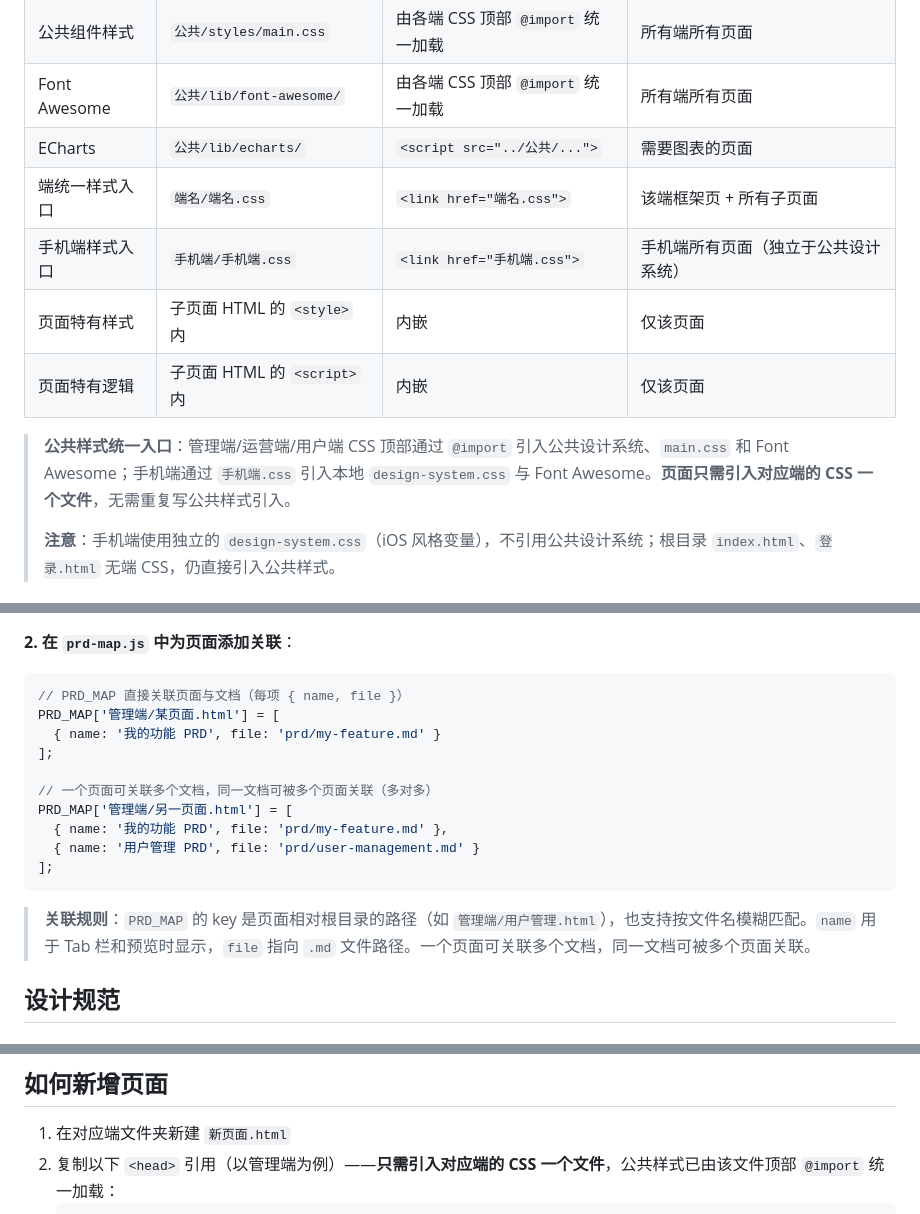
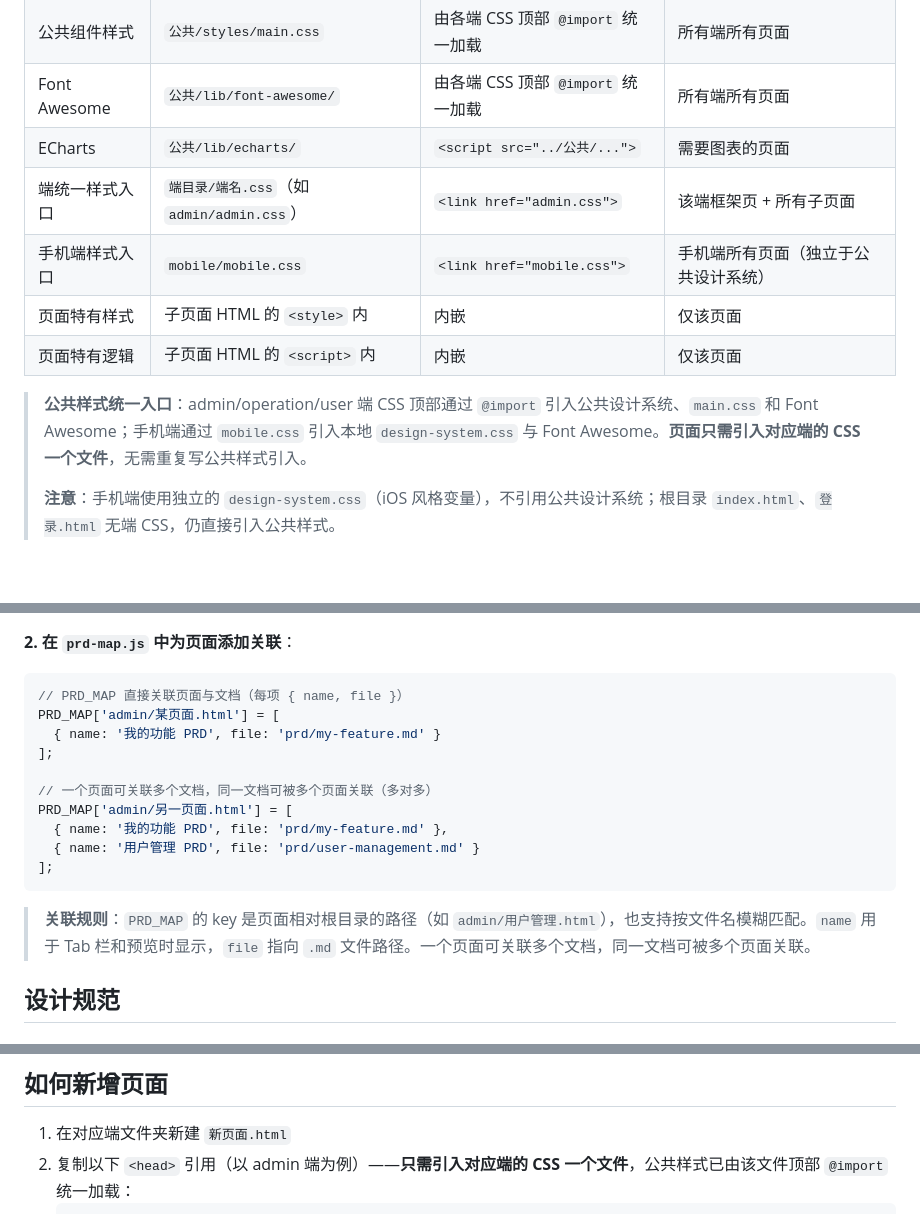
Before and after one commit to yefeng1486/prototype-template, a Markdown page: README.md, 3 parts joined by grey strips. Rendered like a GitHub page; blank space fills up the shorter version.

````diff
--- a/README.md
+++ b/README.md
@@ -108,12 +109,12 @@ index.html（导航入口）
 | 公共组件样式 | `公共/styles/main.css` | 由各端 CSS 顶部 `@import` 统一加载 | 所有端所有页面 |
 | Font Awesome | `公共/lib/font-awesome/` | 由各端 CSS 顶部 `@import` 统一加载 | 所有端所有页面 |
 | ECharts | `公共/lib/echarts/` | `<script src="../公共/...">` | 需要图表的页面 |
-| 端统一样式入口 | `端名/端名.css` | `<link href="端名.css">` | 该端框架页 + 所有子页面 |
-| 手机端样式入口 | `手机端/手机端.css` | `<link href="手机端.css">` | 手机端所有页面（独立于公共设计系统） |
+| 端统一样式入口 | `端目录/端名.css`（如 `admin/admin.css`） | `<link href="admin.css">` | 该端框架页 + 所有子页面 |
+| 手机端样式入口 | `mobile/mobile.css` | `<link href="mobile.css">` | 手机端所有页面（独立于公共设计系统） |
 | 页面特有样式 | 子页面 HTML 的 `<style>` 内 | 内嵌 | 仅该页面 |
 | 页面特有逻辑 | 子页面 HTML 的 `<script>` 内 | 内嵌 | 仅该页面 |
 
-> **公共样式统一入口**：管理端/运营端/用户端 CSS 顶部通过 `@import` 引入公共设计系统、`main.css` 和 Font Awesome；手机端通过 `手机端.css` 引入本地 `design-system.css` 与 Font Awesome。**页面只需引入对应端的 CSS 一个文件**，无需重复写公共样式引入。
+> **公共样式统一入口**：admin/operation/user 端 CSS 顶部通过 `@import` 引入公共设计系统、`main.css` 和 Font Awesome；手机端通过 `mobile.css` 引入本地 `design-system.css` 与 Font Awesome。**页面只需引入对应端的 CSS 一个文件**，无需重复写公共样式引入。
 >
 > **注意**：手机端使用独立的 `design-system.css`（iOS 风格变量），不引用公共设计系统；根目录 `index.html`、`登录.html` 无端 CSS，仍直接引入公共样式。
 
@@ -360,18 +361,18 @@ MockAPI.raw.users  // 原始全量数据
 
 ```js
 // PRD_MAP 直接关联页面与文档（每项 { name, file }）
-PRD_MAP['管理端/某页面.html'] = [
+PRD_MAP['admin/某页面.html'] = [
   { name: '我的功能 PRD', file: 'prd/my-feature.md' }
 ];
 
 // 一个页面可关联多个文档，同一文档可被多个页面关联（多对多）
-PRD_MAP['管理端/另一页面.html'] = [
+PRD_MAP['admin/另一页面.html'] = [
   { name: '我的功能 PRD', file: 'prd/my-feature.md' },
   { name: '用户管理 PRD', file: 'prd/user-management.md' }
 ];
 ```
 
-> **关联规则**：`PRD_MAP` 的 key 是页面相对根目录的路径（如 `管理端/用户管理.html`），也支持按文件名模糊匹配。`name` 用于 Tab 栏和预览时显示，`file` 指向 `.md` 文件路径。一个页面可关联多个文档，同一文档可被多个页面关联。
+> **关联规则**：`PRD_MAP` 的 key 是页面相对根目录的路径（如 `admin/用户管理.html`），也支持按文件名模糊匹配。`name` 用于 Tab 栏和预览时显示，`file` 指向 `.md` 文件路径。一个页面可关联多个文档，同一文档可被多个页面关联。
 
 ## 设计规范
 
@@ -393,5 +394,5 @@ PRD_MAP['管理端/另一页面.html'] = [
 ## 如何新增页面
 
 1. 在对应端文件夹新建 `新页面.html`
-2. 复制以下 `<head>` 引用（以管理端为例）——**只需引入对应端的 CSS 一个文件**，公共样式已由该文件顶部 `@import` 统一加载：
+2. 复制以下 `<head>` 引用（以 admin 端为例）——**只需引入对应端的 CSS 一个文件**，公共样式已由该文件顶部 `@import` 统一加载：
    ```html
````
Also changed, not shown: other parts of README.md (+23 -19 lines).
